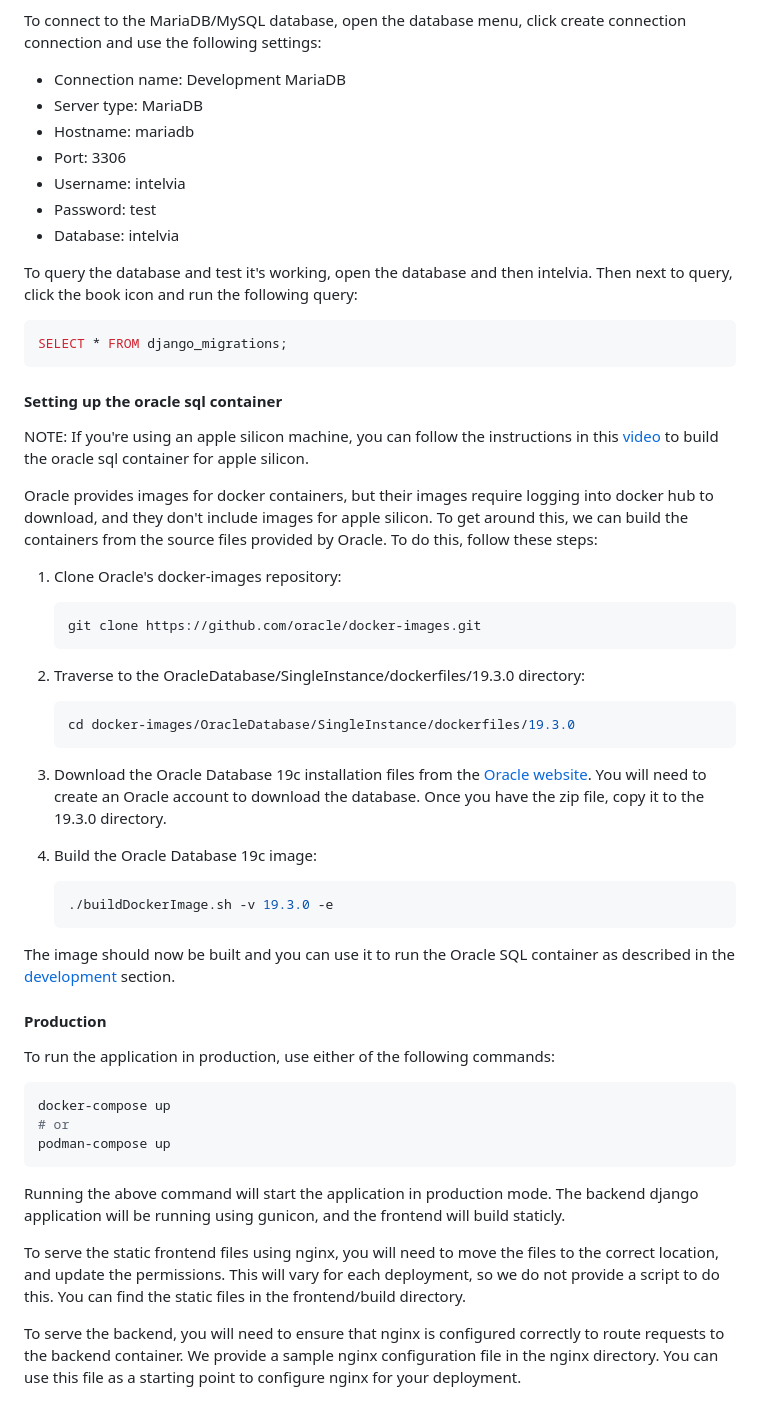
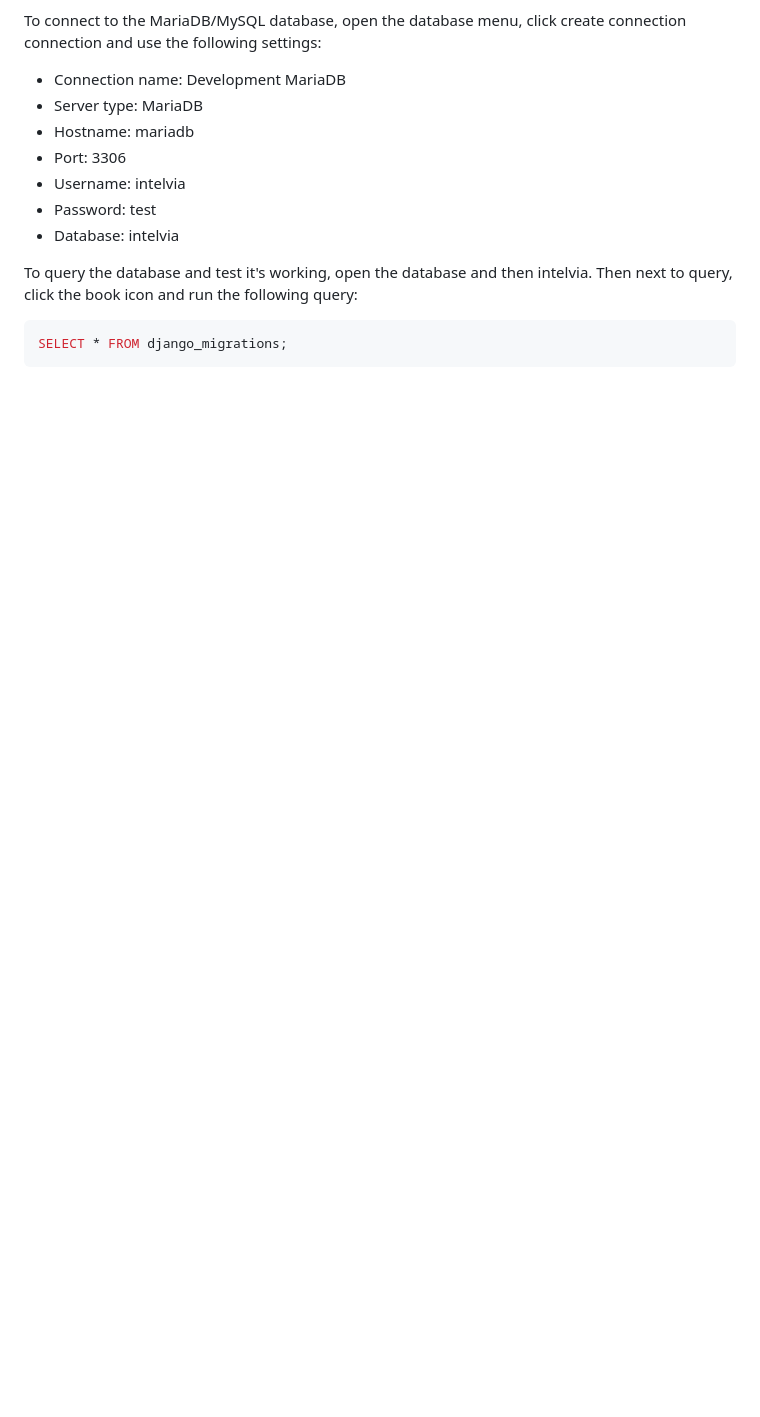
Before and after one commit to visdesignlab/Sanguine, a Markdown page: README.md, the part around one of its changes. GitHub-like rendering; blank space fills up the shorter version.

````diff
--- a/README.md
+++ b/README.md
@@ -112,47 +107,3 @@ To query the database and test it's working, open the database and then intelvia
 ```sql
 SELECT * FROM django_migrations;
 ```
-
-#### Setting up the oracle sql container
-
-NOTE: If you're using an apple silicon machine, you can follow the instructions in this [video](https://www.youtube.com/watch?v=uxvoMhkKUPE) to build the oracle sql container for apple silicon.
-
-Oracle provides images for docker containers, but their images require logging into docker hub to download, and they don't include images for apple silicon. To get around this, we can build the containers from the source files provided by Oracle. To do this, follow these steps:
-
-1. Clone Oracle's docker-images repository:
-
-    ```bash
-    git clone https://github.com/oracle/docker-images.git
-    ```
-
-1. Traverse to the OracleDatabase/SingleInstance/dockerfiles/19.3.0 directory:
-
-    ```bash
-    cd docker-images/OracleDatabase/SingleInstance/dockerfiles/19.3.0
-    ```
-
-1. Download the Oracle Database 19c installation files from the [Oracle website](https://www.oracle.com/database/technologies/oracle-database-software-downloads.html). You will need to create an Oracle account to download the database. Once you have the zip file, copy it to the 19.3.0 directory.
-1. Build the Oracle Database 19c image:
-
-    ```bash
-    ./buildDockerImage.sh -v 19.3.0 -e
-    ```
-
-The image should now be built and you can use it to run the Oracle SQL container as described in the [development](#development) section.
-
-
-#### Production
-
-To run the application in production, use either of the following commands:
-
-```bash
-docker-compose up
-# or
-podman-compose up
-```
-
-Running the above command will start the application in production mode. The backend django application will be running using gunicon, and the frontend will build staticly.
-
-To serve the static frontend files using nginx, you will need to move the files to the correct location, and update the permissions. This will vary for each deployment, so we do not provide a script to do this. You can find the static files in the frontend/build directory.
-
-To serve the backend, you will need to ensure that nginx is configured correctly to route requests to the backend container. We provide a sample nginx configuration file in the nginx directory. You can use this file as a starting point to configure nginx for your deployment.
````
Also changed, not shown: other parts of README.md (+34 -39 lines).
